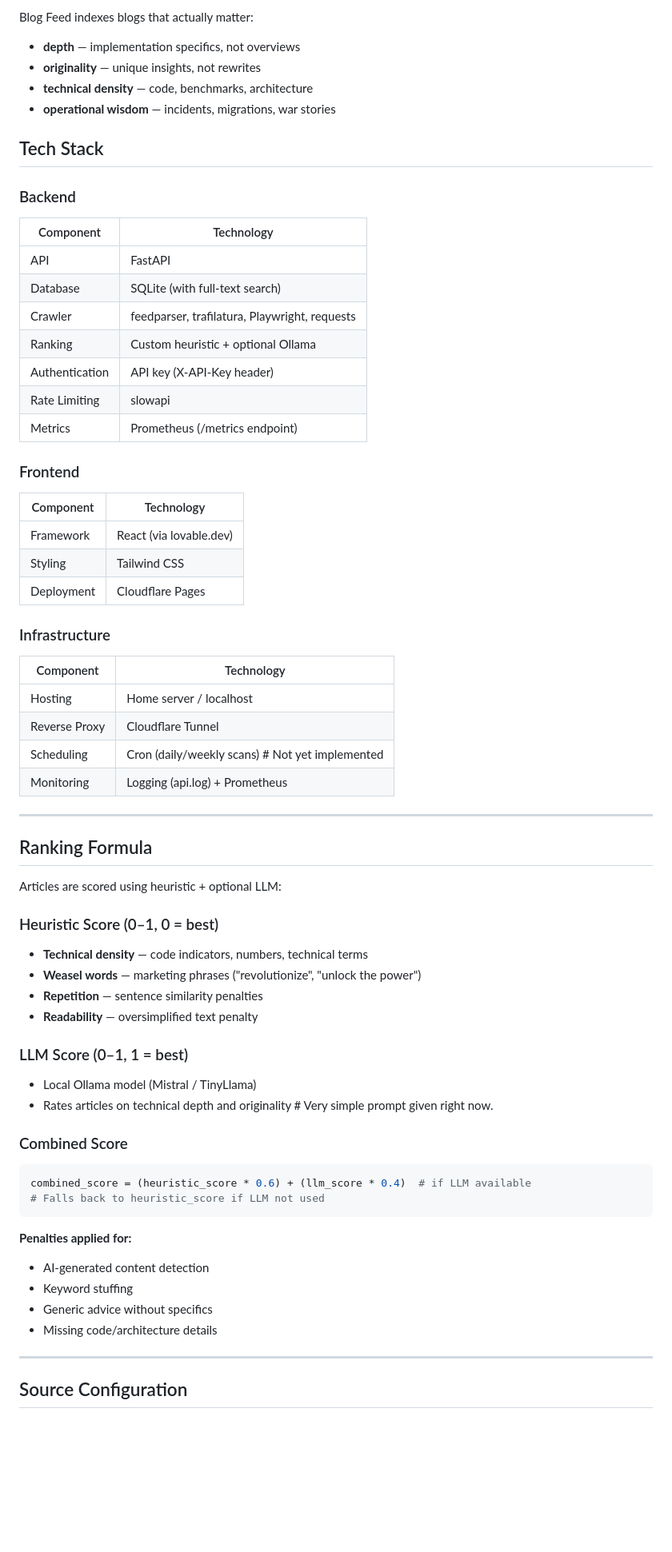
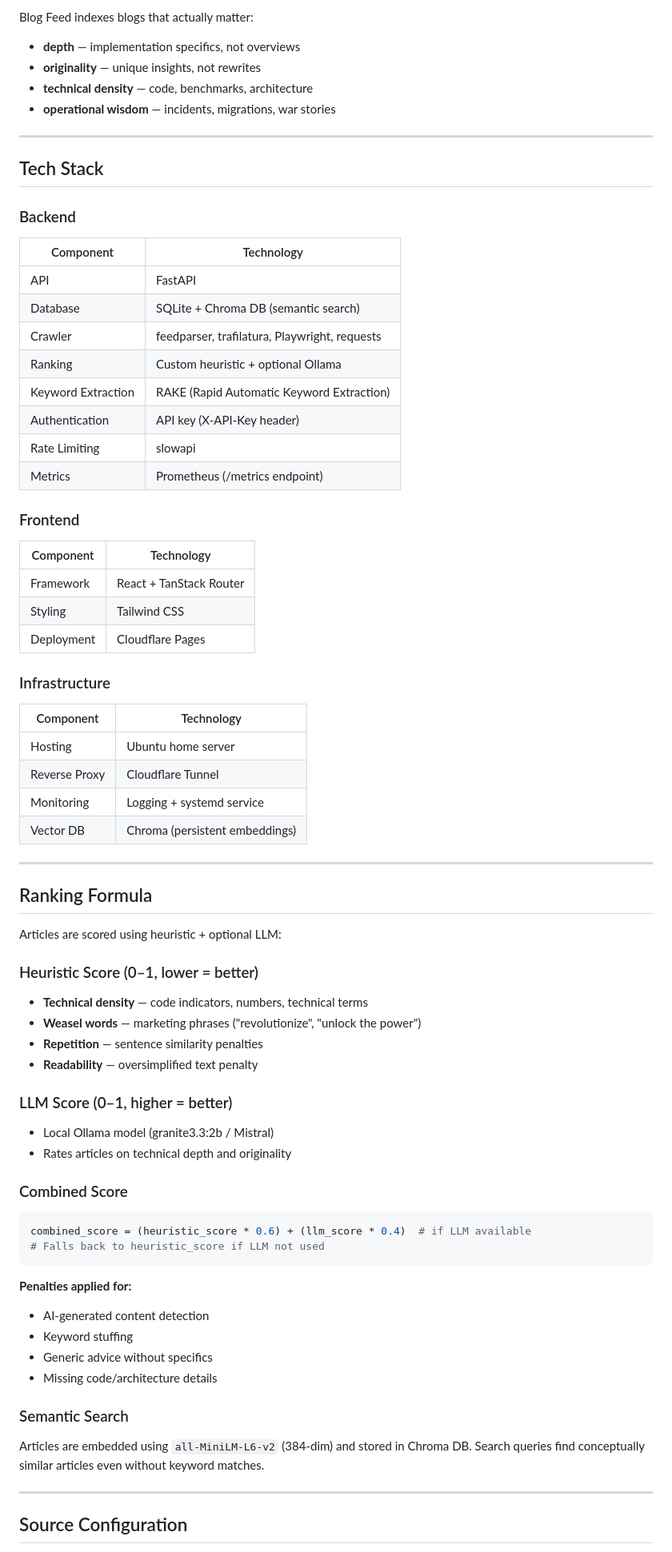
Before and after one commit to artzuros/blog-feed, a Markdown page: README.md, the part around one of its changes. Shown at 80% size. GitHub-like rendering; blank space fills up the shorter version.

```diff
--- a/README.md
+++ b/README.md
@@ -24,6 +37,8 @@ Blog Feed indexes blogs that actually matter:
 - **technical density** — code, benchmarks, architecture
 - **operational wisdom** — incidents, migrations, war stories
 
+---
+
 ## Tech Stack
 
 ### Backend
@@ -31,9 +46,10 @@ Blog Feed indexes blogs that actually matter:
 | Component     | Technology                                      |
 | ------------- | ----------------------------------------------- |
 | API           | FastAPI                                         |
-| Database      | SQLite (with full‑text search)                  |
+| Database      | SQLite + Chroma DB (semantic search)            |
 | Crawler       | feedparser, trafilatura, Playwright, requests   |
 | Ranking       | Custom heuristic + optional Ollama              |
+| Keyword Extraction | RAKE (Rapid Automatic Keyword Extraction)  |
 | Authentication | API key (X‑API‑Key header)                     |
 | Rate Limiting | slowapi                                         |
 | Metrics       | Prometheus (/metrics endpoint)                  |
@@ -42,7 +58,7 @@ Blog Feed indexes blogs that actually matter:
 
 | Component  | Technology                       |
 | ---------- | -------------------------------- |
-| Framework  | React (via lovable.dev)          |
+| Framework  | React + TanStack Router          |
 | Styling    | Tailwind CSS                     |
 | Deployment | Cloudflare Pages                 |
 
@@ -50,10 +66,10 @@ Blog Feed indexes blogs that actually matter:
 
 | Component     | Technology                        |
 | ------------- | --------------------------------- |
-| Hosting       | Home server / localhost           |
+| Hosting       | Ubuntu home server                |
 | Reverse Proxy | Cloudflare Tunnel                 |
-| Scheduling    | Cron (daily/weekly scans) # Not yet implemented        |
-| Monitoring    | Logging (api.log) + Prometheus    |
+| Monitoring    | Logging + systemd service         |
+| Vector DB     | Chroma (persistent embeddings)    |
 
 ---
 
@@ -61,17 +77,17 @@ Blog Feed indexes blogs that actually matter:
 
 Articles are scored using heuristic + optional LLM:
 
-### Heuristic Score (0–1, 0 = best)
+### Heuristic Score (0–1, lower = better)
 
 - **Technical density** — code indicators, numbers, technical terms
 - **Weasel words** — marketing phrases ("revolutionize", "unlock the power")
 - **Repetition** — sentence similarity penalties
 - **Readability** — oversimplified text penalty
 
-### LLM Score (0–1, 1 = best)
+### LLM Score (0–1, higher = better)
 
-- Local Ollama model (Mistral / TinyLlama)
-- Rates articles on technical depth and originality # Very simple prompt given right now.
+- Local Ollama model (granite3.3:2b / Mistral)
+- Rates articles on technical depth and originality
 
 ### Combined Score
 
@@ -87,6 +103,10 @@ combined_score = (heuristic_score * 0.6) + (llm_score * 0.4)  # if LLM available
 - Generic advice without specifics
 - Missing code/architecture details
 
+### Semantic Search
+
+Articles are embedded using `all-MiniLM-L6-v2` (384-dim) and stored in Chroma DB. Search queries find conceptually similar articles even without keyword matches.
+
 ---
 
 ## Source Configuration
```
Also changed, not shown: other parts of README.md (+71 -25 lines).
